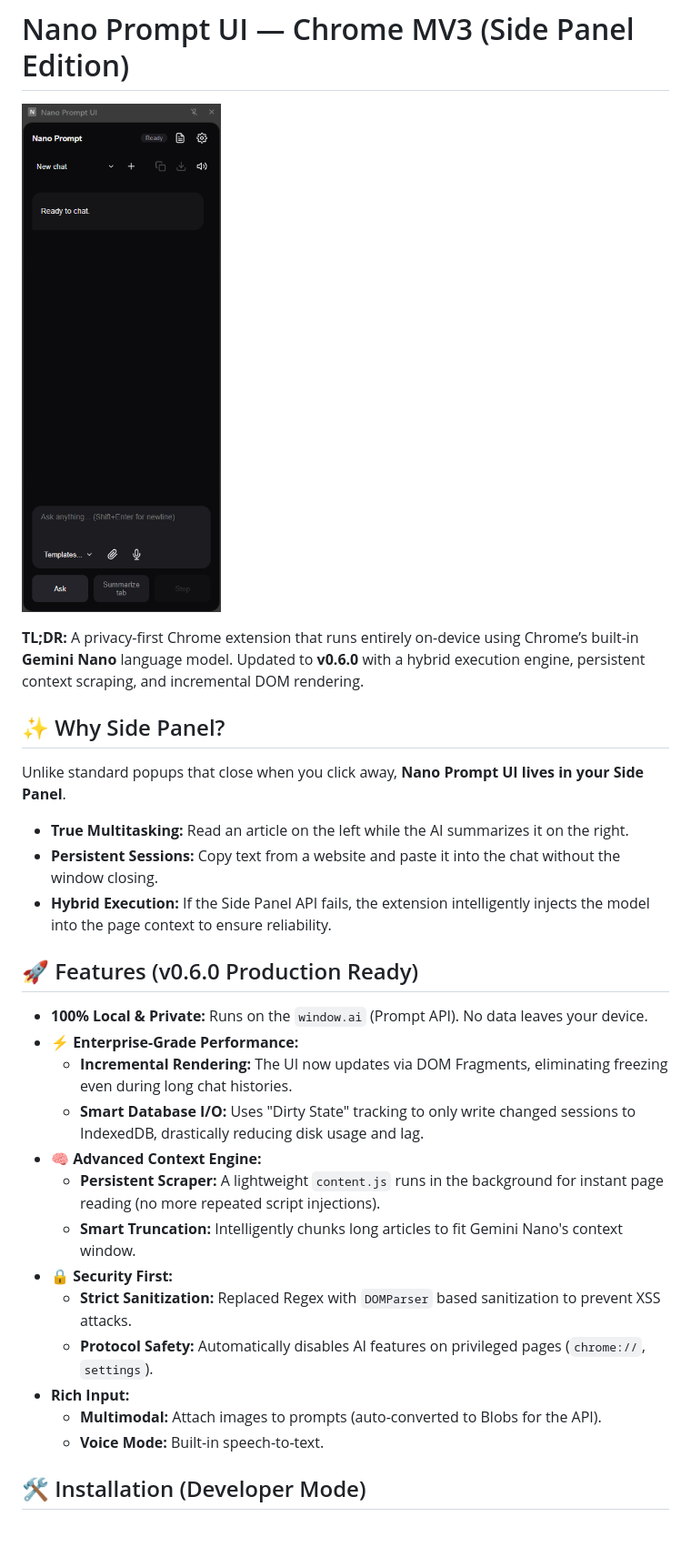
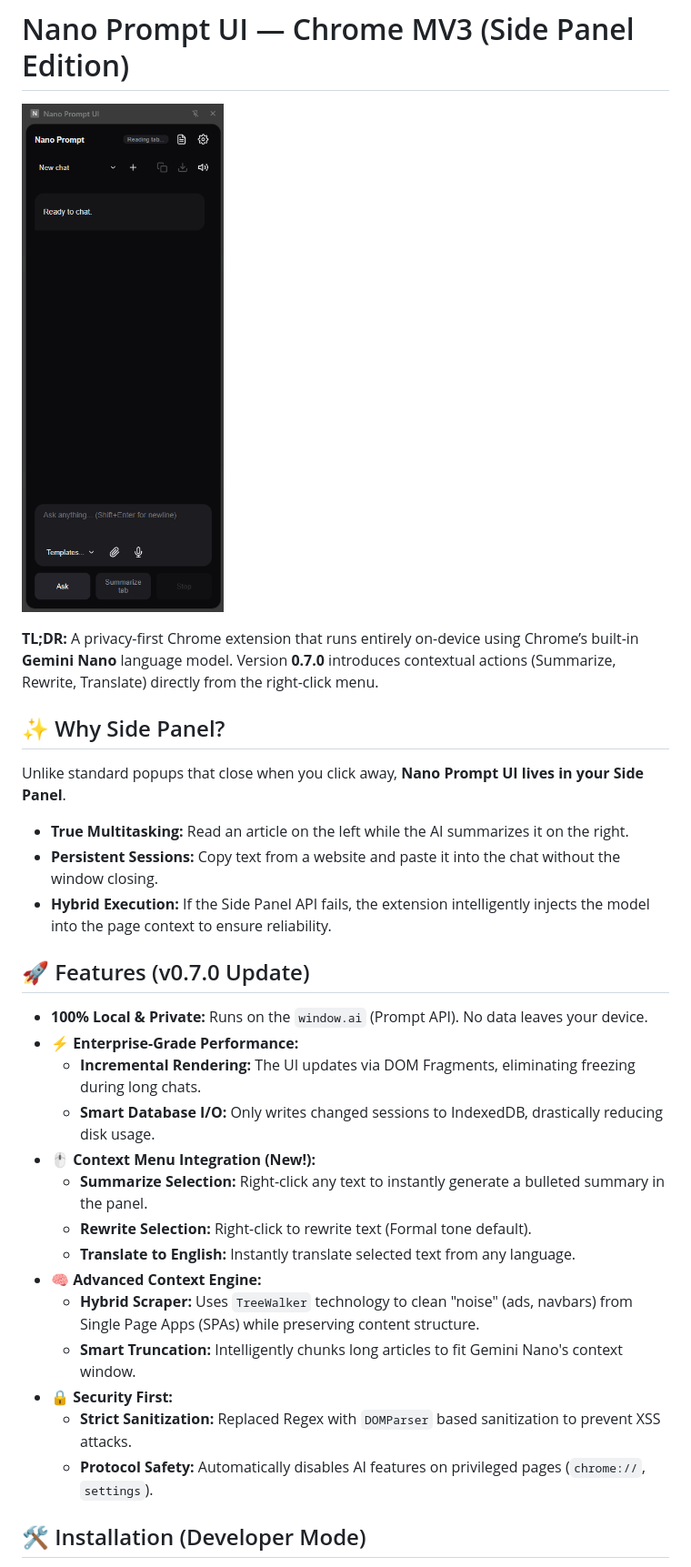
Before and after one commit to theodedra/nano-prompt-ui, a Markdown page: README.md, the part around the change. Shown at 91% size. Rendered like a GitHub page; pictures changed too: Screenshot.png (added); blank space fills up the shorter version.

```diff
--- a/README.md
+++ b/README.md
@@ -1,8 +1,8 @@
 # Nano Prompt UI — Chrome MV3 (Side Panel Edition)
 
-![Nano Prompt UI](screenshot.png)
+![Nano Prompt UI](Screenshot.png)
 
-**TL;DR:** A privacy-first Chrome extension that runs entirely on-device using Chrome’s built-in **Gemini Nano** language model. Updated to **v0.6.0** with a hybrid execution engine, persistent context scraping, and incremental DOM rendering.
+**TL;DR:** A privacy-first Chrome extension that runs entirely on-device using Chrome’s built-in **Gemini Nano** language model. Version **0.7.0** introduces contextual actions (Summarize, Rewrite, Translate) directly from the right-click menu.
 
 ## ✨ Why Side Panel?
 
@@ -11,21 +11,22 @@ Unlike standard popups that close when you click away, **Nano Prompt UI lives in
 * **Persistent Sessions:** Copy text from a website and paste it into the chat without the window closing.
 * **Hybrid Execution:** If the Side Panel API fails, the extension intelligently injects the model into the page context to ensure reliability.
 
-## 🚀 Features (v0.6.0 Production Ready)
+## 🚀 Features (v0.7.0 Update)
 
 * **100% Local & Private:** Runs on the `window.ai` (Prompt API). No data leaves your device.
 * **⚡ Enterprise-Grade Performance:**
-    * **Incremental Rendering:** The UI now updates via DOM Fragments, eliminating freezing even during long chat histories.
-    * **Smart Database I/O:** Uses "Dirty State" tracking to only write changed sessions to IndexedDB, drastically reducing disk usage and lag.
+    * **Incremental Rendering:** The UI updates via DOM Fragments, eliminating freezing during long chats.
+    * **Smart Database I/O:** Only writes changed sessions to IndexedDB, drastically reducing disk usage.
+* **🖱️ Context Menu Integration (New!):**
+    * **Summarize Selection:** Right-click any text to instantly generate a bulleted summary in the panel.
+    * **Rewrite Selection:** Right-click to rewrite text (Formal tone default).
+    * **Translate to English:** Instantly translate selected text from any language.
 * **🧠 Advanced Context Engine:**
-    * **Persistent Scraper:** A lightweight `content.js` runs in the background for instant page reading (no more repeated script injections).
+    * **Hybrid Scraper:** Uses `TreeWalker` technology to clean "noise" (ads, navbars) from Single Page Apps (SPAs) while preserving content structure.
     * **Smart Truncation:** Intelligently chunks long articles to fit Gemini Nano's context window.
 * **🔒 Security First:**
     * **Strict Sanitization:** Replaced Regex with `DOMParser` based sanitization to prevent XSS attacks.
     * **Protocol Safety:** Automatically disables AI features on privileged pages (`chrome://`, `settings`).
-* **Rich Input:**
-    * **Multimodal:** Attach images to prompts (auto-converted to Blobs for the API).
-    * **Voice Mode:** Built-in speech-to-text.
 
 ## 🛠️ Installation (Developer Mode)
 
```
Also changed, not shown: 7 other files.
